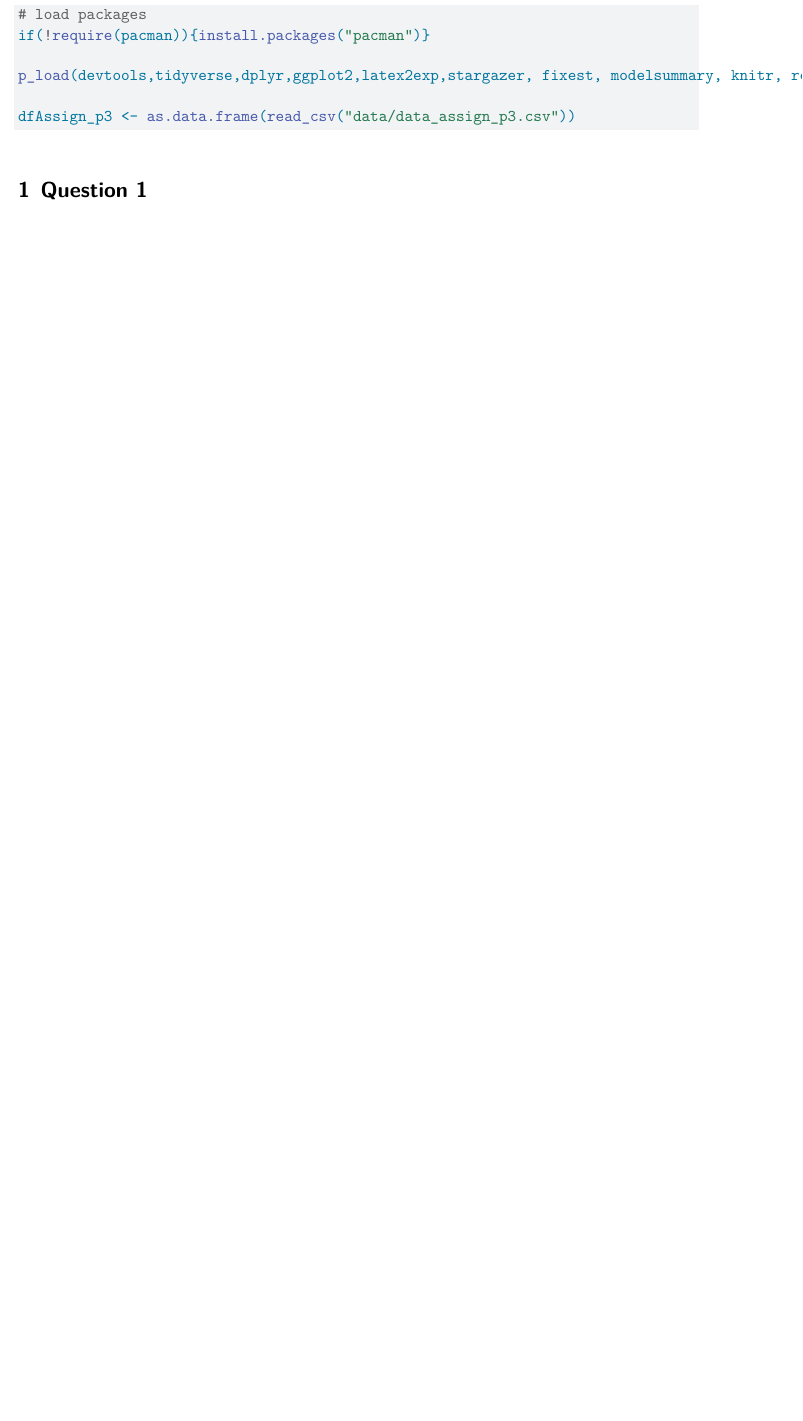
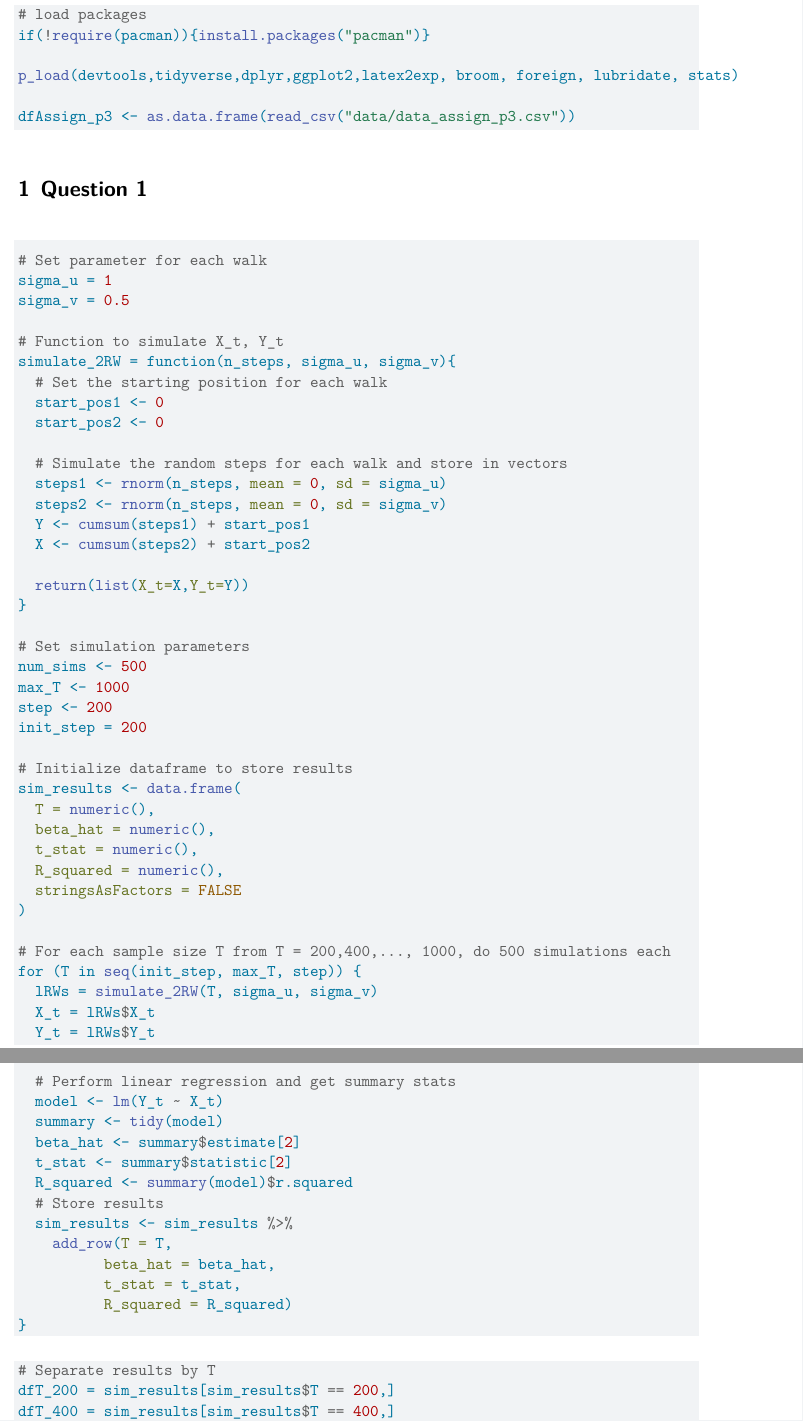
Before and after one commit to Gyari30/Econometrics_III, a Quarto document (Assignment_part3.qmd): part of page 2 of 2 before the commit and two parts of pages 2 and 3 of 6 after it, the two joined at a grey line, cut so that both start at the same text, the shorter picture padded with empty space. Rendered offline with R 4.5, knitr and Pandoc in place of Quarto, then LaTeX, with nearby package versions; code that draws random numbers runs with fixed seeds of ours; a font, style sheet, LaTeX package, included part or bibliography that could not be used is replaced or left out.

Commit message:
Part 3 I II

````diff
--- a/Assignment_part3.qmd
+++ b/Assignment_part3.qmd
@@ -60,7 +60,7 @@ biblio-title: References
 # load packages
 if(!require(pacman)){install.packages("pacman")}
 
-p_load(devtools,tidyverse,dplyr,ggplot2,latex2exp,stargazer, fixest, modelsummary, knitr, readr, tseries, lmtest, forecast, dynlm, vars, gridExtra)
+p_load(devtools,tidyverse,dplyr,ggplot2,latex2exp, broom, foreign, lubridate, stats)
 
 dfAssign_p3 <- as.data.frame(read_csv("data/data_assign_p3.csv"))
 ```
@@ -68,4 +68,62 @@ dfAssign_p3 <- as.data.frame(read_csv("data/data_assign_p3.csv"))
 \section{Question 1} \label{q1}
 
 ```{r q1}
+# Set parameter for each walk
+sigma_u = 1
+sigma_v = 0.5
 
+# Function to simulate X_t, Y_t
+simulate_2RW = function(n_steps, sigma_u, sigma_v){
+  # Set the starting position for each walk
+  start_pos1 <- 0
+  start_pos2 <- 0
+
+  # Simulate the random steps for each walk and store in vectors
+  steps1 <- rnorm(n_steps, mean = 0, sd = sigma_u)
+  steps2 <- rnorm(n_steps, mean = 0, sd = sigma_v)
+  Y <- cumsum(steps1) + start_pos1
+  X <- cumsum(steps2) + start_pos2
+
+  return(list(X_t=X,Y_t=Y))
+}
+
+# Set simulation parameters
+num_sims <- 500
+max_T <- 1000
+step <- 200
+init_step = 200
+
+# Initialize dataframe to store results
+sim_results <- data.frame(
+  T = numeric(),
+  beta_hat = numeric(),
+  t_stat = numeric(),
+  R_squared = numeric(),
+  stringsAsFactors = FALSE
+)
+
+# For each sample size T from T = 200,400,..., 1000, do 500 simulations each
+for (T in seq(init_step, max_T, step)) {
+  lRWs = simulate_2RW(T, sigma_u, sigma_v)
+  X_t = lRWs$X_t
+  Y_t = lRWs$Y_t
+
+  # Perform linear regression and get summary stats
+  model <- lm(Y_t ~ X_t)
+  summary <- tidy(model)
+  beta_hat <- summary$estimate[2]
+  t_stat <- summary$statistic[2]
+  R_squared <- summary(model)$r.squared
+  # Store results
+  sim_results <- sim_results %>%
+    add_row(T = T,
+          beta_hat = beta_hat,
+          t_stat = t_stat,
+          R_squared = R_squared)
+}
+```
+
+```{r}
+# Separate results by T
+dfT_200 = sim_results[sim_results$T == 200,]
+dfT_400 = sim_results[sim_results$T == 400,]
````
Also changed, not shown: Assignment_part3.pdf (added), Assignment_part3.qmd (29 more changed lines).
